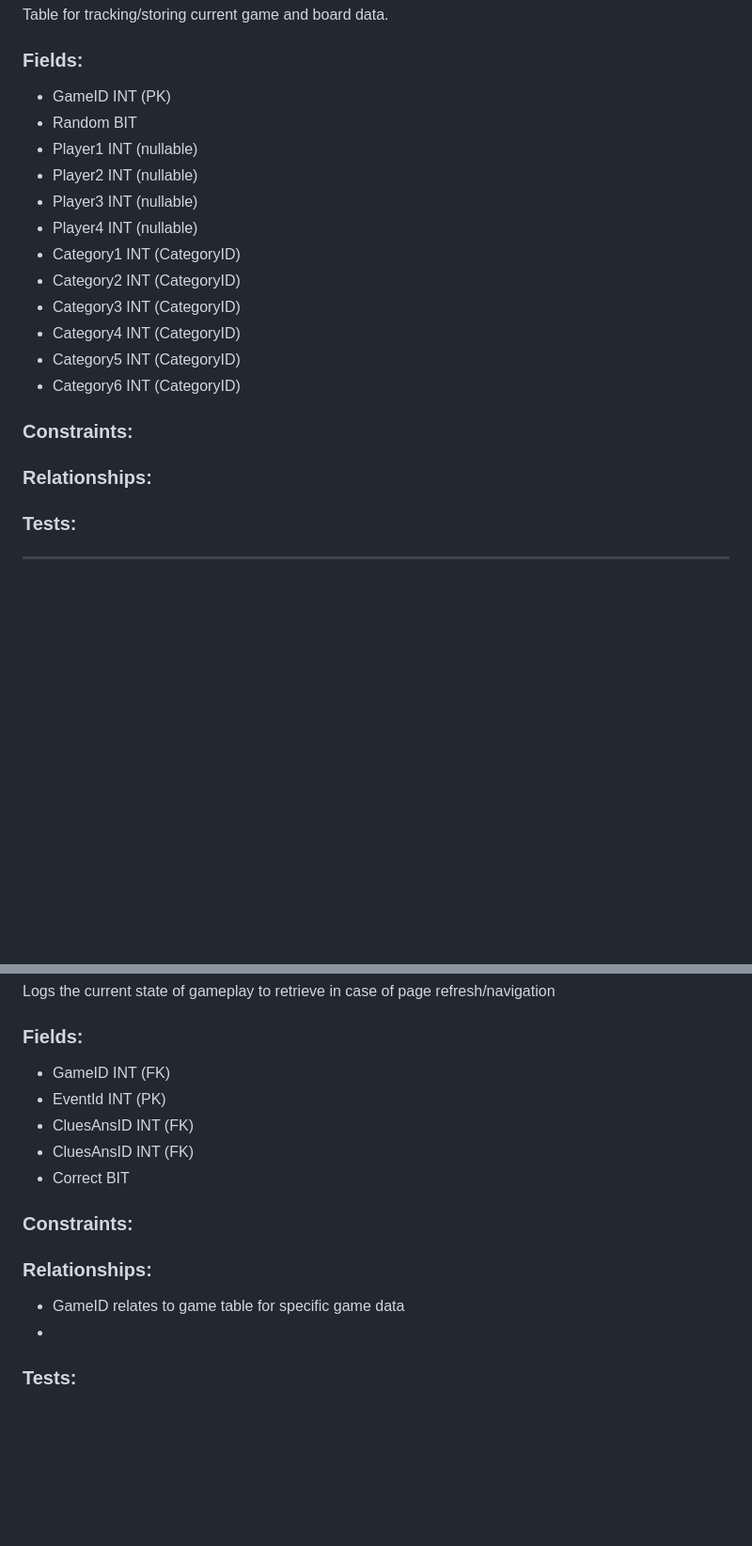
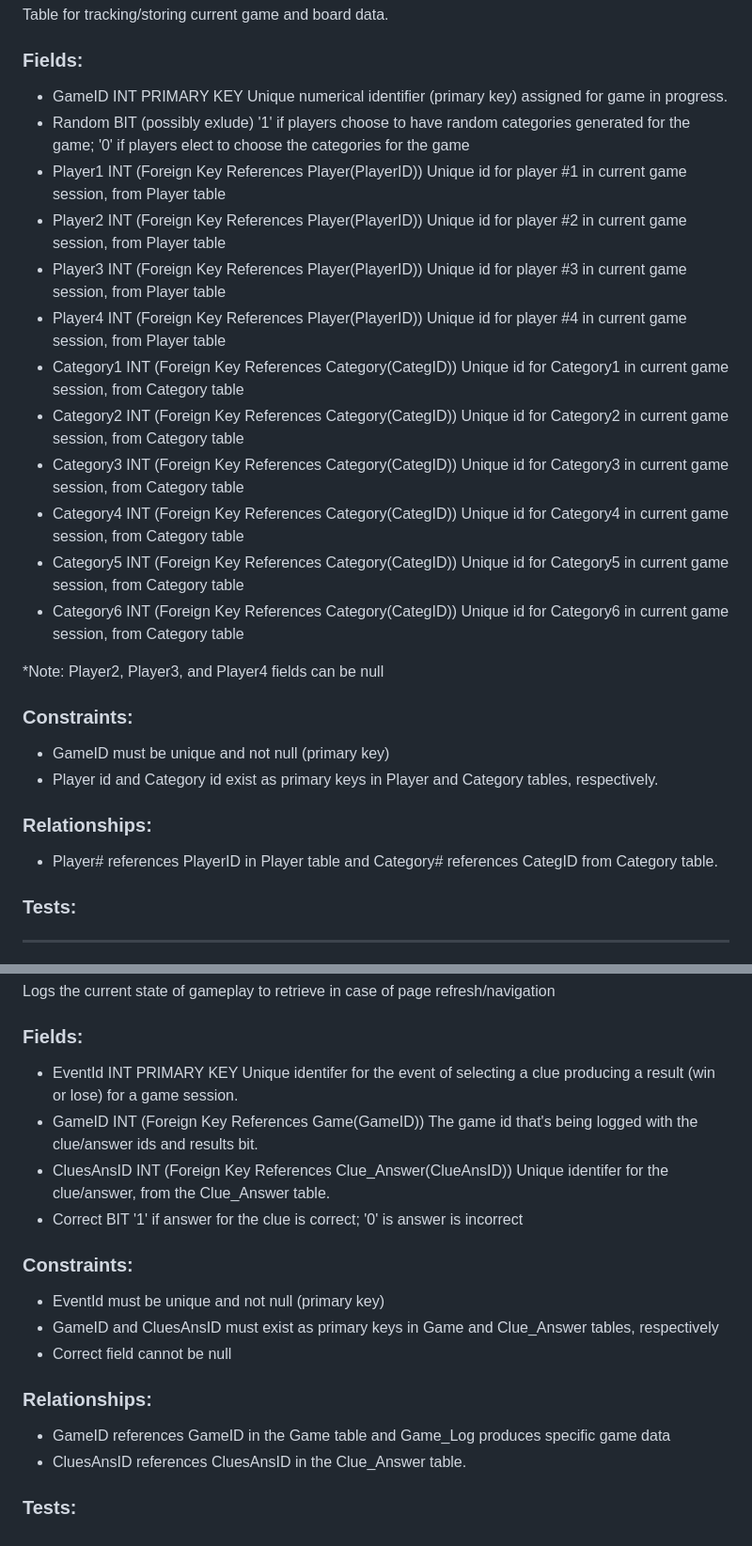
Before and after one commit to byrne-saw/team_tbd_sdtm_spr_2024, a Markdown page: SQL_TESTING.md, 2 parts joined by grey strips. Shown: that part at 94% size. Rendered like a GitHub page; blank space fills up the shorter version.

```diff
--- a/SQL_TESTING.md
+++ b/SQL_TESTING.md
@@ -104,21 +148,38 @@ Game
 Table for tracking/storing current game and board data.
 
 ### Fields:
-- GameID INT (PK)
-- Random BIT
-- Player1 INT (nullable)
-- Player2 INT (nullable)
-- Player3 INT (nullable)
-- Player4 INT (nullable)
-- Category1 INT (CategoryID)
-- Category2 INT (CategoryID)
-- Category3 INT (CategoryID)
-- Category4 INT (CategoryID)
-- Category5 INT (CategoryID)
-- Category6 INT (CategoryID)
+- GameID INT PRIMARY KEY
+	Unique numerical identifier (primary key) assigned for game in progress.
+- Random BIT (possibly exlude)
+	'1' if players choose to have random categories generated for the game; '0' if players elect to choose the categories for the game
+- Player1 INT (Foreign Key References Player(PlayerID))
+	Unique id for player #1 in current game session, from Player table
+- Player2 INT (Foreign Key References Player(PlayerID))
+	Unique id for player #2 in current game session, from Player table
+- Player3 INT (Foreign Key References Player(PlayerID))
+	Unique id for player #3 in current game session, from Player table
+- Player4 INT (Foreign Key References Player(PlayerID))
+	Unique id for player #4 in current game session, from Player table
+- Category1 INT (Foreign Key References Category(CategID))
+	Unique id for Category1 in current game session, from Category table
+- Category2 INT (Foreign Key References Category(CategID))
+	Unique id for Category2 in current game session, from Category table
+- Category3 INT (Foreign Key References Category(CategID))
+	Unique id for Category3 in current game session, from Category table
+- Category4 INT (Foreign Key References Category(CategID))
+	Unique id for Category4 in current game session, from Category table
+- Category5 INT (Foreign Key References Category(CategID))
+	Unique id for Category5 in current game session, from Category table
+- Category6 INT (Foreign Key References Category(CategID))
+	Unique id for Category6 in current game session, from Category table
+
+*Note: Player2, Player3, and Player4 fields can be null
 
 ### Constraints:
+- GameID must be unique and not null (primary key)
+- Player id and Category id exist as primary keys in Player and Category tables, respectively.
 ### Relationships:
+- Player# references PlayerID in Player table and Category# references CategID from Category table.
 ### Tests:
 
 ***
@@ -130,14 +191,21 @@ Game_Log
 Logs the current state of gameplay to retrieve in case of page refresh/navigation
 
 ### Fields:
-- GameID INT (FK)
-- EventId INT (PK)
-- CluesAnsID INT (FK)
-- CluesAnsID INT (FK)
+- EventId INT PRIMARY KEY
+	Unique identifer for the event of selecting a clue producing a result (win or lose) for a game session.
+- GameID INT (Foreign Key References Game(GameID))
+	The game id that's being logged with the clue/answer ids and results bit.
+- CluesAnsID INT (Foreign Key References Clue_Answer(ClueAnsID))
+	Unique identifer for the clue/answer, from the Clue_Answer table.
 - Correct BIT
+	'1' if answer for the clue is correct; '0' is answer is incorrect
 
 ### Constraints:
+- EventId must be unique and not null (primary key)
+- GameID and CluesAnsID must exist as primary keys in Game and Clue_Answer tables, respectively
+- Correct field cannot be null
+
 ### Relationships:
-- GameID relates to game table for specific game data
--
+- GameID references GameID in the Game table and Game_Log produces specific game data
+- CluesAnsID references CluesAnsID in the Clue_Answer table.
 ### Tests:
```
Also changed, not shown: other parts of SQL_TESTING.md (+61 -17 lines).
